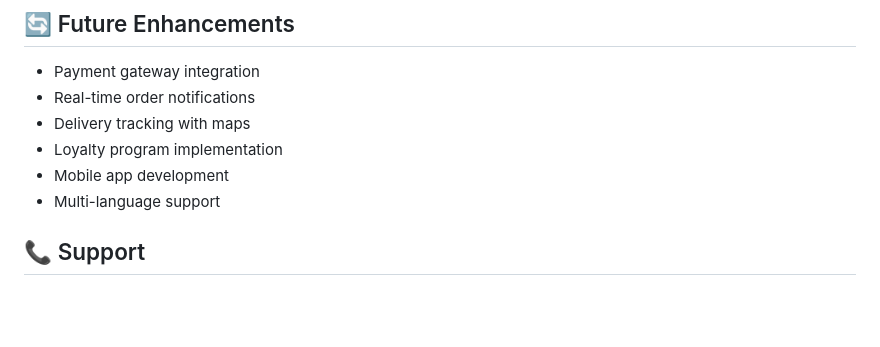
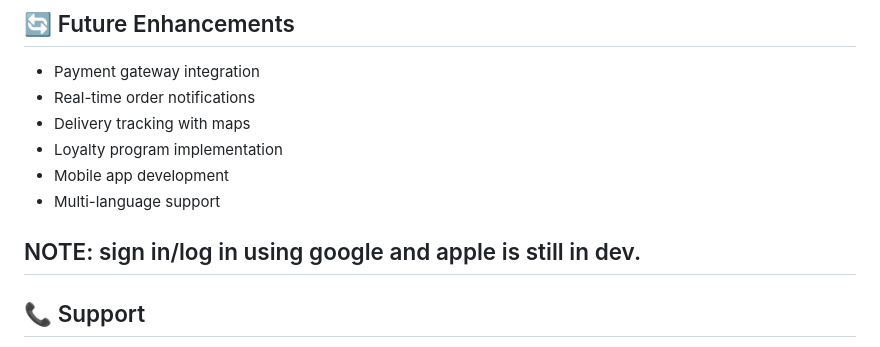
Before and after one commit to AKSHIT-TRIPATHI/Cloud-kitchen, a Markdown page: README.md, the part around the change. GitHub-like rendering; blank space fills up the shorter version.

```diff
--- a/README.md
+++ b/README.md
@@ -237,7 +237,7 @@ deactivate
 - Loyalty program implementation
 - Mobile app development
 - Multi-language support
-
+## NOTE: sign in/log in using google and apple is still in dev.
 ## 📞 Support
 
 For questions or support regarding the CKW Cloud Kitchen project, please use the contact form within the application or reach out through GitHub issues.
```
